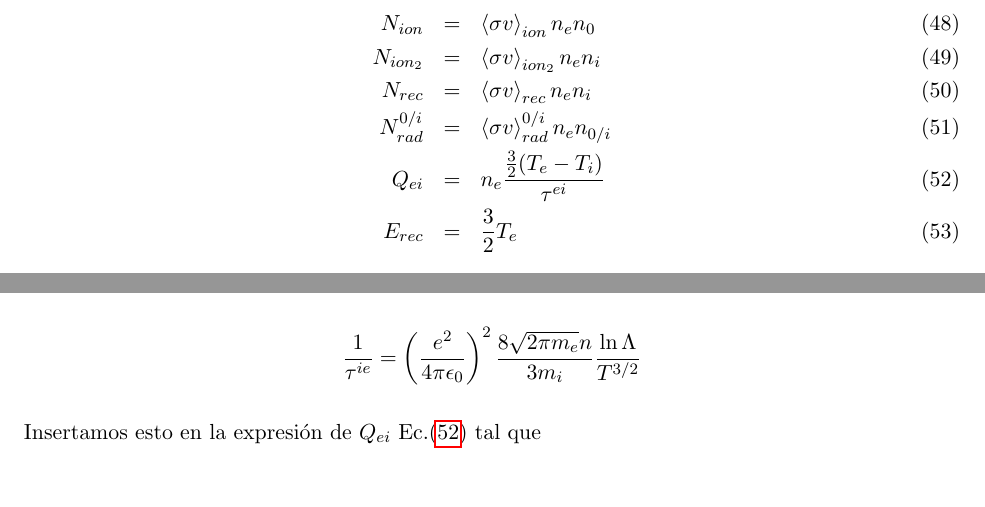
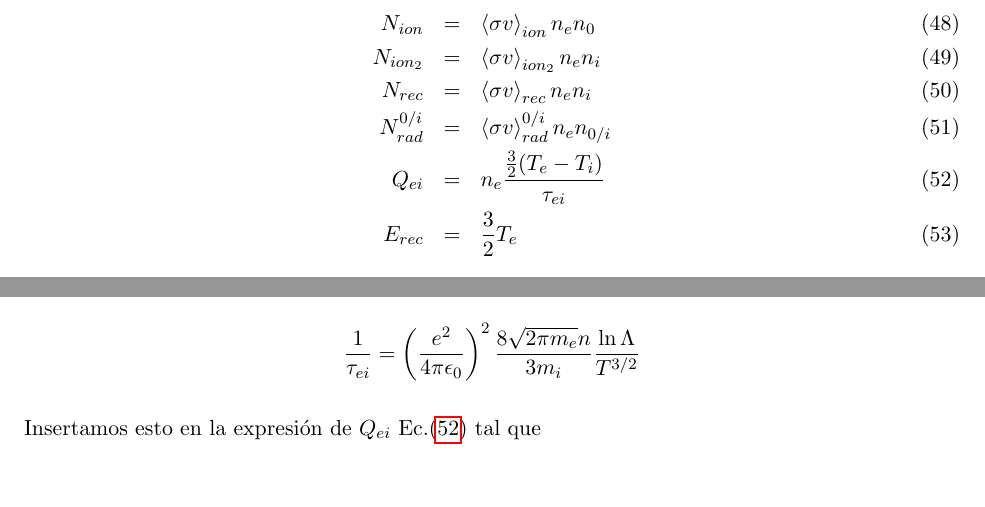
Before and after one commit to Aaron299792/Balance-Global-de-Potencia, a LaTeX document (nTderiv/main.tex, which reads nTderiv/methodArticle/gradDensityNL.tex, nTderiv/methodArticle/methodArticle.tex): two parts of pages 19 and 23 of 29, joined at a grey line, cut so that both start at the same text. Compiled offline with pdfLaTeX.

Commit message:
se añaden subíndices a \tau

```diff
--- a/nTderiv/methodArticle/gradDensityNL.tex
+++ b/nTderiv/methodArticle/gradDensityNL.tex
@@ -21,6 +21,6 @@ Ahora trabajamos un poco m\'as con la interacci\'on de Coulomb que hasta ahora n
 
   \begin{equation*}
-    \frac{1}{\tau^{ie}} = \left(\frac{e^2}{4\pi\epsilon_0}\right)^2\frac{8\sqrt{2\pi m_e}n}{3 m_i}\frac{\ln{\Lambda}}{T^{3/2}}
+    \frac{1}{\tau_{ei}} = \left(\frac{e^2}{4\pi\epsilon_0}\right)^2\frac{8\sqrt{2\pi m_e}n}{3 m_i}\frac{\ln{\Lambda}}{T^{3/2}}
   \end{equation*}
 
   Insertamos esto en la expresi\'on de $Q_{ei}$ Ec.\eqref{eq:Qei} tal que
--- a/nTderiv/methodArticle/methodArticle.tex
+++ b/nTderiv/methodArticle/methodArticle.tex
@@ -20,7 +20,7 @@
     N_{ion_2} &=& \left<\sigma v\right>_{ion_2}n_en_i\\
     N_{rec} &=& \left<\sigma v\right>_{rec}n_en_i\\
     N_{rad}^{0/i} &=& \left<\sigma v\right>_{rad}^{0/i}n_en_{0/i}\\
-    Q_{ei} &=& n_e\frac{\frac{3}{2}(T_e - T_i)}{\tau^{ei}} \label{eq:Qei} \\
+    Q_{ei} &=& n_e\frac{\frac{3}{2}(T_e - T_i)}{\tau_{ei}} \label{eq:Qei} \\
     E_{rec} &=& \frac{3}{2}T_e
   \end{eqnarray}
 
```
Also changed, not shown: nTderiv/methodArticle/gradDensityNL.tex (2 more changed lines).
